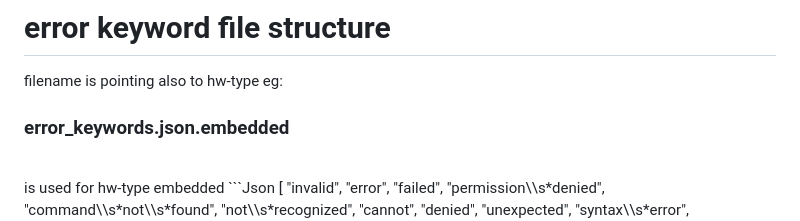
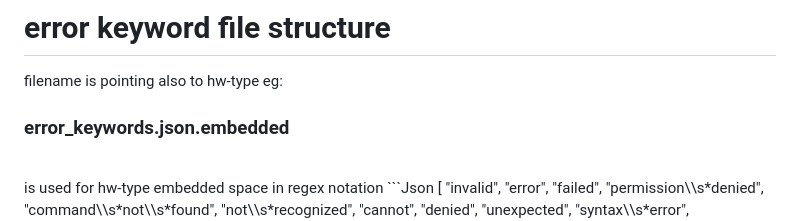
Before and after one commit to airani051346/deployDev, a Markdown page: README.md, the part around one of its changes. Rendered like a GitHub page.

````diff
--- a/README.md
+++ b/README.md
@@ -132,6 +132,7 @@ ________________________________________
 filename is pointing also to hw-type eg:
    <h3>error_keywords.json.embedded</h3> <br>
 is used for hw-type embedded
+space in regex notation
 ```Json
 [
     "invalid",
````
Also changed, not shown: other parts of README.md (+47 -46 lines).
